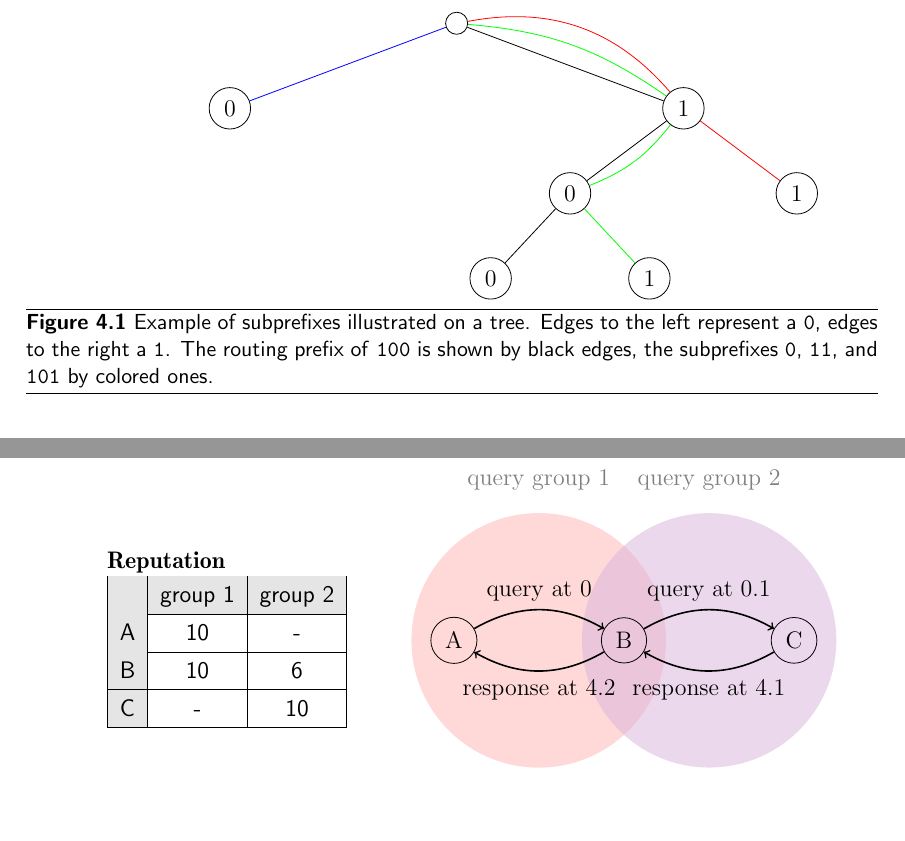
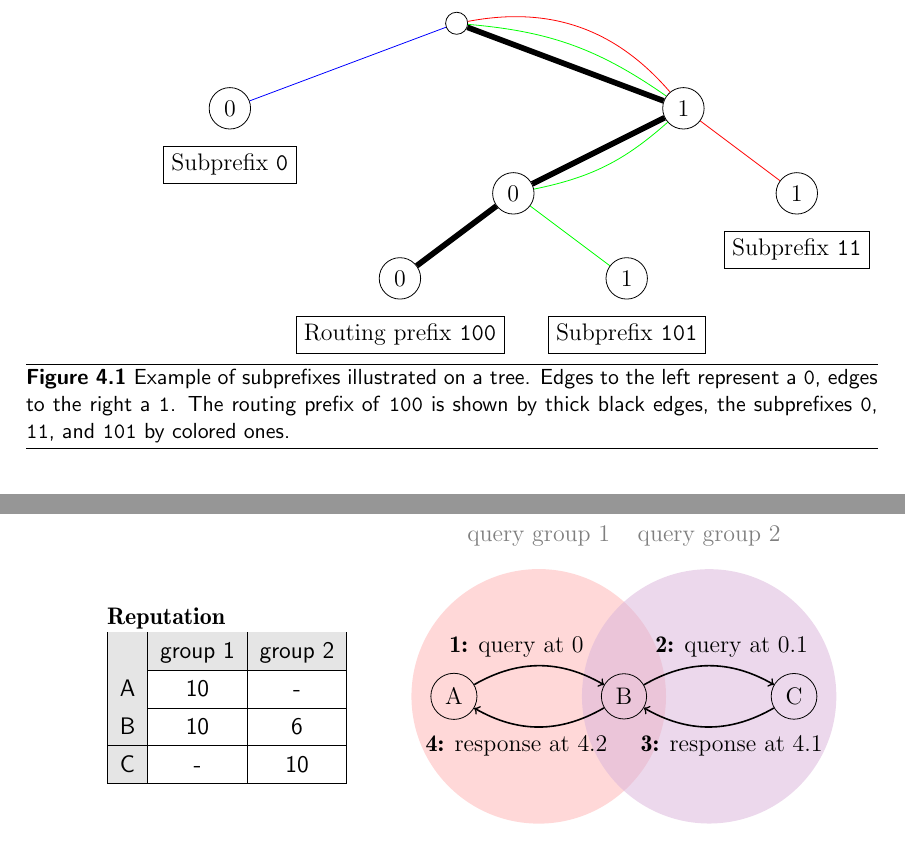
Before and after one commit to dddsnn/name-lookup-incentives, a LaTeX thesis (thesis/thesis.tex, which reads thesis/chapters/system_description.tex): two parts of pages 32 and 38 of 100, joined at a grey line, cut so that both start at the same text, the shorter picture padded with empty space. Compiled offline with pdfLaTeX.

Commit message:
Improve graphics

```diff
--- a/thesis/chapters/system_description.tex
+++ b/thesis/chapters/system_description.tex
@@ -360,19 +360,26 @@ authoritative peer for the target ID is reached sooner.
       \node (11) at (4, -1.5) {1};
       \node[draw=none] (20) at (-6, -3) {};
       \node[draw=none] (21) at (-2, -3) {};
-      \node (22) at (2, -3) {0};
+      \node (22) at (1, -3) {0};
       \node (23) at (6, -3) {1};
       \node[draw=none] (30) at (-7.4, -4.5) {};
       \node[draw=none] (31) at (-4.6, -4.5) {};
       \node[draw=none] (32) at (-3.4, -4.5) {};
       \node[draw=none] (33) at (-0.6, -4.5) {};
-      \node (34) at (0.6, -4.5) {0};
-      \node (35) at (3.4, -4.5) {1};
+      \node (34) at (-1, -4.5) {0};
+      \node (35) at (3, -4.5) {1};
       \node[draw=none] (36) at (4.6, -4.5) {};
       \node[draw=none] (37) at (7.4, -4.5) {};
     \end{scope}
 
-    \draw (0) -- (11) -- (22) -- (34);
+    \begin{scope}[every node/.style={rectangle, draw, align=left}]
+      \node (SP0) at (-4, -2.5) {Subprefix \texttt{0}};
+      \node (SP11) at (6, -4) {Subprefix \texttt{11}};
+      \node (RP100) at (-1, -5.5) {Routing prefix \texttt{100}};
+      \node (SP101) at (3, -5.5) {Subprefix \texttt{101}};
+    \end{scope}
+
+    \draw[line width=1mm] (0) -- (11) -- (22) -- (34);
     \draw[color=blue] (0) -- (10);
     \draw[color=red] (0) edge[bend left] (11);
     \draw[color=red] (11) edge (23);
@@ -383,8 +390,8 @@ authoritative peer for the target ID is reached sooner.
   \end{tikzpicture}
   \caption{Example of subprefixes illustrated on a tree. Edges to the left
   represent a \texttt{0}, edges to the right a \texttt{1}. The routing prefix of
-  \texttt{100} is shown by black edges, the subprefixes \texttt{0}, \texttt{11},
-  and \texttt{101} by colored ones.}
+  \texttt{100} is shown by thick black edges, the subprefixes \texttt{0},
+  \texttt{11}, and \texttt{101} by colored ones.}
   \label{fig:subprefixes}
 \end{figure}
 
@@ -710,10 +717,14 @@ observes the expected delay) and will be penalized for it.
     \end{scope}
 
     \begin{scope}[every node/.style={midway}]
-      \path (A) edge[->, thick, above, bend left=30] node {query at 0} (B);
-      \path (B) edge[->, thick, above, bend left=30] node {query at 0.1} (C);
-      \path (C) edge[->, thick, below, bend left=30] node {response at 4.1} (B);
-      \path (B) edge[->, thick, below, bend left=30] node {response at 4.2} (A);
+      \path (A) edge[->, thick, above, bend left=30] node[xshift=-0.4cm]
+        {\textbf{1:} query at 0} (B);
+      \path (B) edge[->, thick, above, bend left=30] node[xshift=0.4cm]
+        {\textbf{2:} query at 0.1} (C);
+      \path (C) edge[->, thick, below, bend left=30] node[xshift=0.4cm]
+        {\textbf{3:} response at 4.1} (B);
+      \path (B) edge[->, thick, below, bend left=30] node[xshift=-0.4cm]
+        {\textbf{4:} response at 4.2} (A);
     \end{scope}
 
     \begin{pgfonlayer}{background}
```
